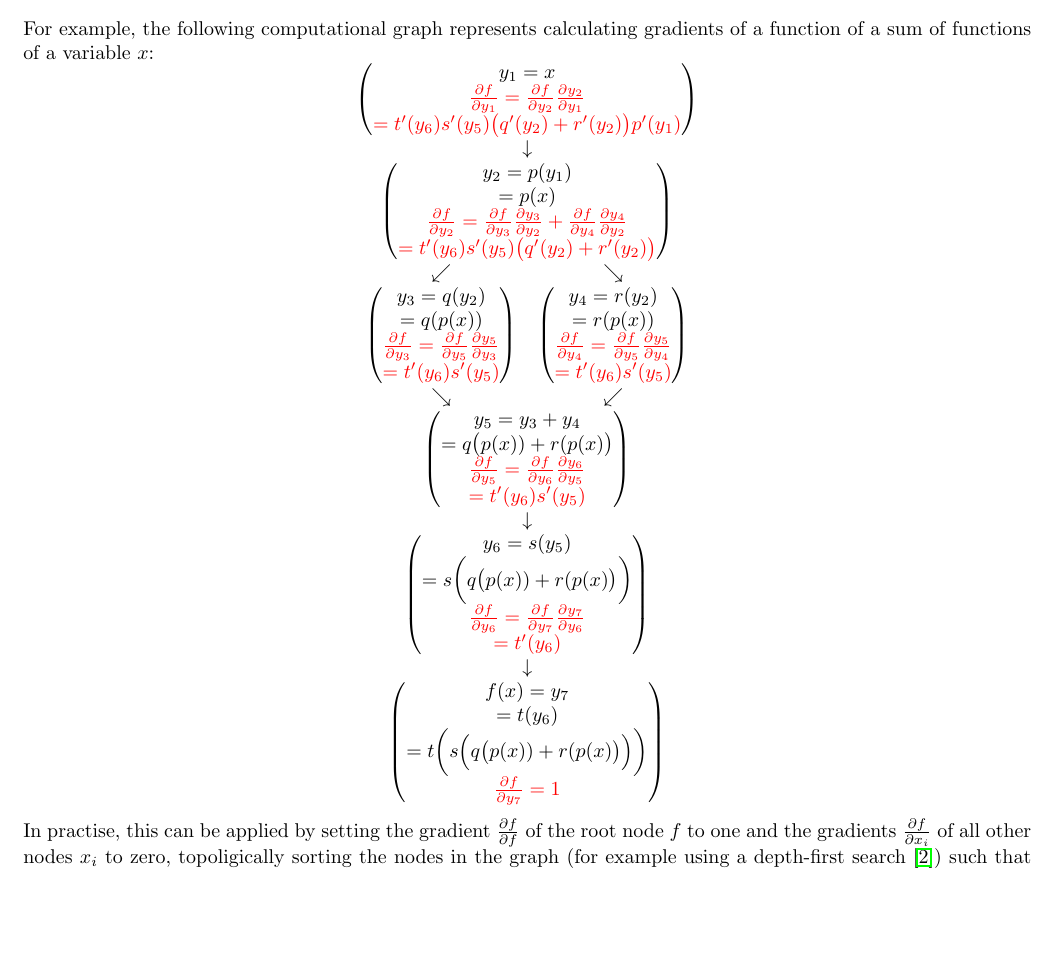
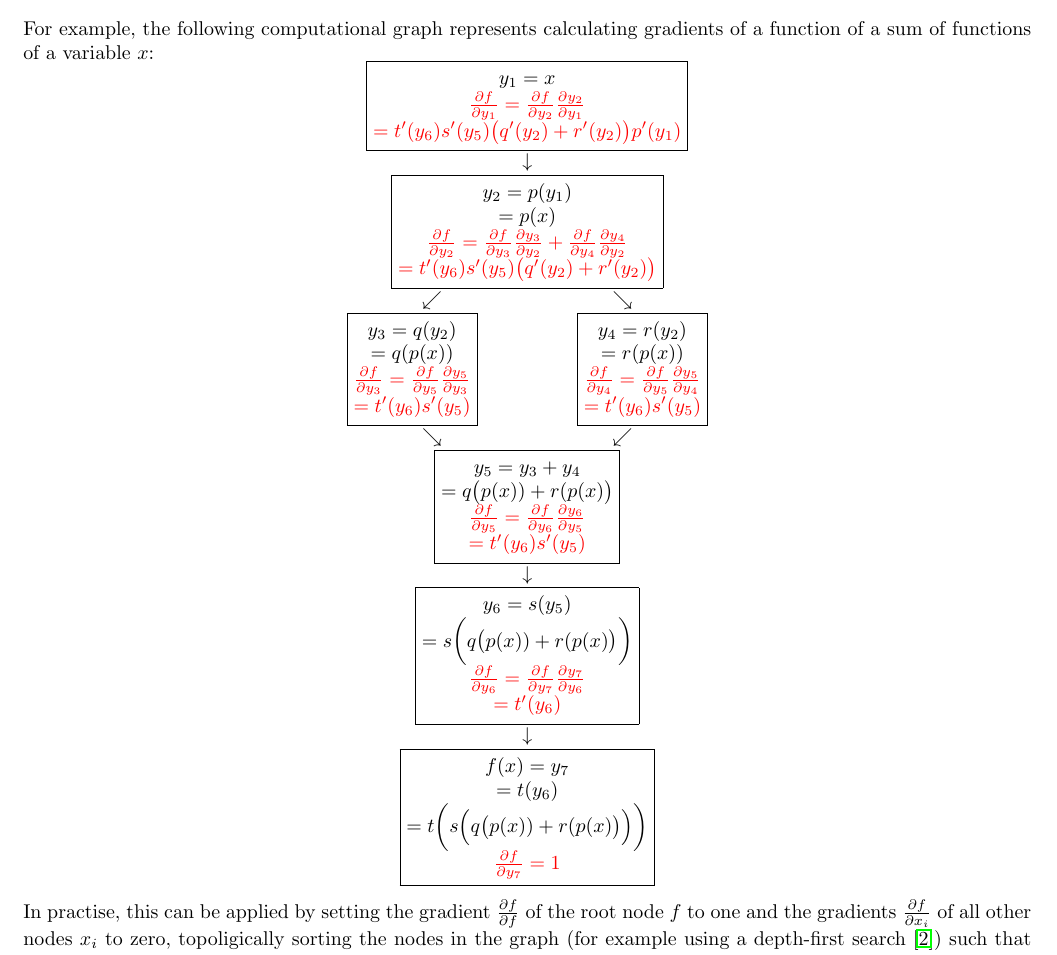
Before and after one commit to jakelevi1996/aims, a LaTeX document (scripts/course_4_ml/Report/report.tex, which reads scripts/course_4_ml/Report/Sections/Autodiff.tex): part of page 4 of 9, cut so that both start at the same text, the shorter picture padded with empty space. Compiled offline with pdfLaTeX.

Commit message:
Use boxed equations instead of bracketed matrices

```diff
--- a/scripts/course_4_ml/Report/Sections/Autodiff.tex
+++ b/scripts/course_4_ml/Report/Sections/Autodiff.tex
@@ -5,54 +5,54 @@ Automatic differentiation is essentially equivalent to repeated application of t
 For example, the following computational graph represents calculating gradients of a function of a sum of functions of a variable $x$:
 \begin{equation*}
     \begin{matrix}
-        \begin{pmatrix}
+        \boxed{\begin{matrix}
             y_1=x \\
             \color{red}{\frac{\partial f}{\partial y_1} = \frac{\partial f}{\partial y_2}\frac{\partial y_2}{\partial y_1}} \\
             \color{red}{= t'(y_6)s'(y_5)\bigl( q'(y_2) + r'(y_2) \bigr)p'(y_1)}
-        \end{pmatrix} \\
+        \end{matrix}} \\
         \downarrow \\
-        \begin{pmatrix}
+        \boxed{\begin{matrix}
             y_2=p(y_1) \\
             =p(x) \\
             \color{red}{\frac{\partial f}{\partial y_2} = \frac{\partial f}{\partial y_3}\frac{\partial y_3}{\partial y_2} + \frac{\partial f}{\partial y_4}\frac{\partial y_4}{\partial y_2}} \\
             \color{red}{= t'(y_6)s'(y_5)\bigl( q'(y_2) + r'(y_2) \bigr)}
-        \end{pmatrix} \\
+        \end{matrix}} \\
         \begin{matrix}
             \swarrow & \searrow \\
-            \begin{pmatrix}
+            \boxed{\begin{matrix}
                 y_3=q(y_2) \\
                 =q(p(x)) \\
                 \color{red}{\frac{\partial f}{\partial y_3} = \frac{\partial f}{\partial y_5}\frac{\partial y_5}{\partial y_3}} \\
                 \color{red}{= t'(y_6)s'(y_5)}
-            \end{pmatrix} &
-            \begin{pmatrix}
+            \end{matrix}} \qquad & \qquad
+            \boxed{\begin{matrix}
                 y_4=r(y_2) \\
                 =r(p(x)) \\
                 \color{red}{\frac{\partial f}{\partial y_4} = \frac{\partial f}{\partial y_5}\frac{\partial y_5}{\partial y_4}} \\
                 \color{red}{= t'(y_6)s'(y_5)}
-            \end{pmatrix} \\
+            \end{matrix}} \\
             \searrow & \swarrow \\
         \end{matrix} \\
-        \begin{pmatrix}
+        \boxed{\begin{matrix}
             y_5 = y_3+y_4 \\
             = q\bigl(p(x)) + r(p(x)\bigr) \\
             \color{red}{\frac{\partial f}{\partial y_5} = \frac{\partial f}{\partial y_6}\frac{\partial y_6}{\partial y_5}} \\
             \color{red}{= t'(y_6)s'(y_5)}
-        \end{pmatrix} \\
+        \end{matrix}} \\
         \downarrow \\
-        \begin{pmatrix}
+        \boxed{\begin{matrix}
             y_6 = s(y_5) \\
             = s\biggl(q\bigl(p(x)) + r(p(x)\bigr)\biggr) \\
             \color{red}{\frac{\partial f}{\partial y_6} = \frac{\partial f}{\partial y_7}\frac{\partial y_7}{\partial y_6}} \\
             \color{red}{= t'(y_6)}
-        \end{pmatrix} \\
+        \end{matrix}} \\
         \downarrow \\
-        \begin{pmatrix}
+        \boxed{\begin{matrix}
             f(x) = y_7 \\
             = t(y_6) \\
             = t\biggl(s\Bigl(q\bigl(p(x)) + r(p(x)\bigr)\Bigr)\biggr) \\
             \color{red}{\frac{\partial f}{\partial y_7} = 1}
-        \end{pmatrix}
+        \end{matrix}}
     \end{matrix}
 \end{equation*}
 In practise, this can be applied by setting the gradient $\frac{\partial f}{\partial f}$ of the root node $f$ to one and the gradients $\frac{\partial f}{\partial x_i}$ of all other nodes $x_i$ to zero, topoligically sorting the nodes in the graph (for example using a depth-first search \cite{cormen2001section}) such that any node only appears after all of its parents, and then iterating through every node $y$ in the topologically sorted sequence of nodes, iterating through every child node $x$ of $y$ and adding $\frac{\partial f}{\partial y}\frac{\partial y}{\partial x}$ to the gradient $\frac{\partial f}{\partial x}$, until the whole graph has been iterated over, at which point the gradient of every node will be correct.
```
